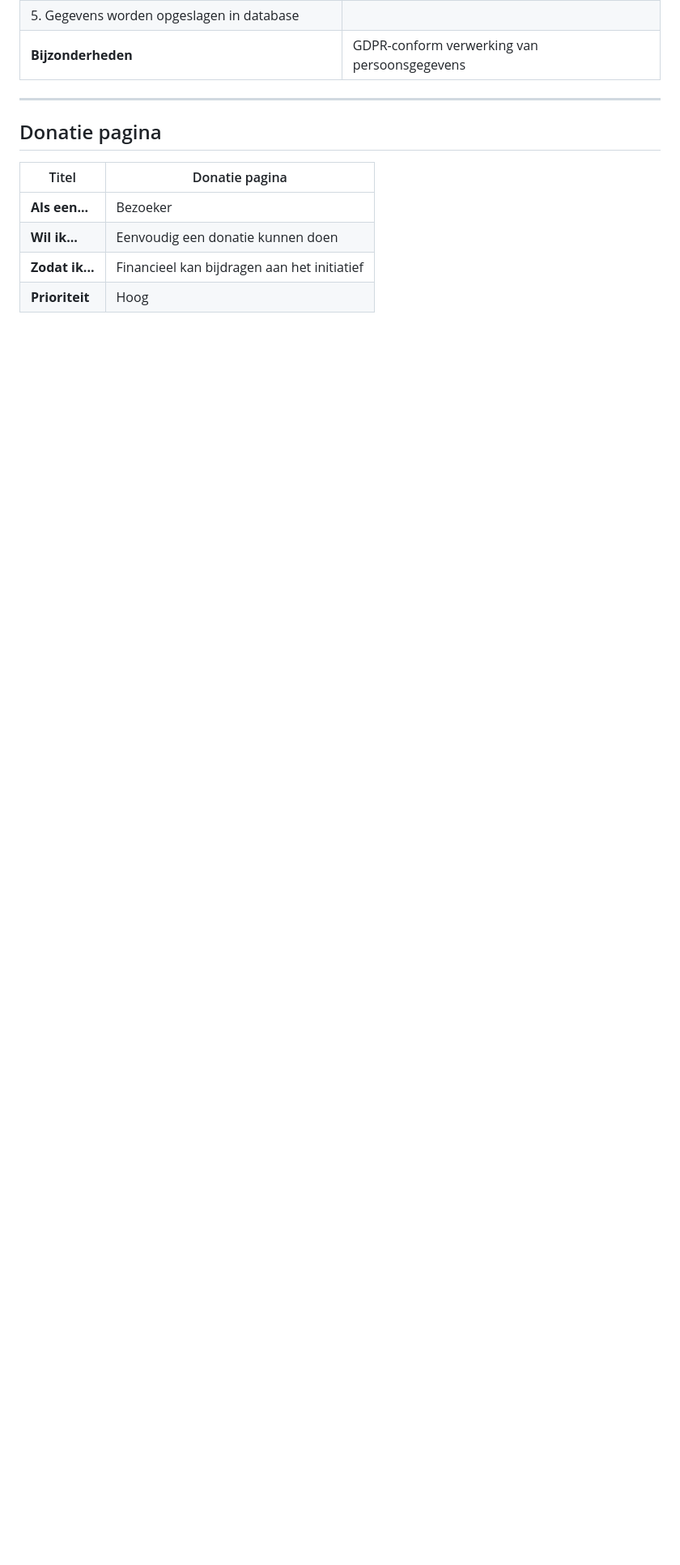
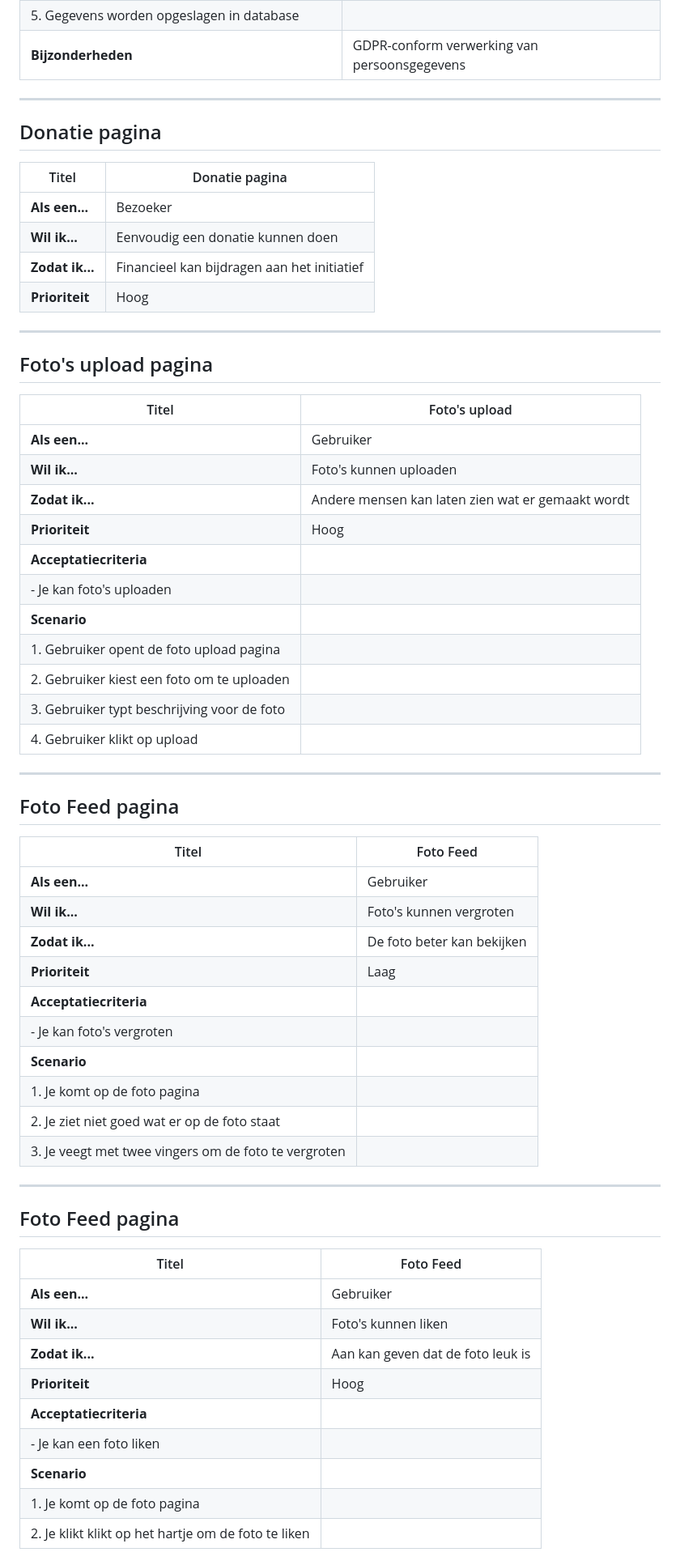
Before and after one commit to DutchCheff/Sunnemeerten, a Markdown page: user-stories.md, the part around the change printed below. Shown: that part at 81% size. Rendered like a GitHub page; blank space fills up the shorter version.

Commit message:
fotos upload en foto pagina user stories toegevoegd

```diff
--- a/user-stories.md
+++ b/user-stories.md
@@ -153,3 +153,55 @@ In dit document worden de verschillende actoren, de user stories en de definitio
 | **Wil ik...**   | Eenvoudig een donatie kunnen doen           |
 | **Zodat ik...** | Financieel kan bijdragen aan het initiatief |
 | **Prioriteit**  | Hoog                                        |
+
+---
+
+## Foto's upload pagina
+
+| Titel                                       | Foto's upload                                     |
+| ------------------------------------------- | ------------------------------------------------- |
+| **Als een...**                              | Gebruiker                                         |
+| **Wil ik...**                               | Foto's kunnen uploaden                            |
+| **Zodat ik...**                             | Andere mensen kan laten zien wat er gemaakt wordt |
+| **Prioriteit**                              | Hoog                                              |
+| **Acceptatiecriteria**                      |
+| - Je kan foto's uploaden                    |
+| **Scenario**                                |
+| 1. Gebruiker opent de foto upload pagina    |
+| 2. Gebruiker kiest een foto om te uploaden  |
+| 3. Gebruiker typt beschrijving voor de foto |
+| 4. Gebruiker klikt op upload                |
+
+---
+
+## Foto Feed pagina
+
+| Titel                                                | Foto Feed                  |
+| ---------------------------------------------------- | -------------------------- |
+| **Als een...**                                       | Gebruiker                  |
+| **Wil ik...**                                        | Foto's kunnen vergroten    |
+| **Zodat ik...**                                      | De foto beter kan bekijken |
+| **Prioriteit**                                       | Laag                       |
+| **Acceptatiecriteria**                               |
+| - Je kan foto's vergroten                            |
+| **Scenario**                                         |
+| 1. Je komt op de foto pagina                         |
+| 2. Je ziet niet goed wat er op de foto staat         |
+| 3. Je veegt met twee vingers om de foto te vergroten |
+
+---
+
+## Foto Feed pagina
+
+| Titel                                               | Foto Feed                         |
+| --------------------------------------------------- | --------------------------------- |
+| **Als een...**                                      | Gebruiker                         |
+| **Wil ik...**                                       | Foto's kunnen liken               |
+| **Zodat ik...**                                     | Aan kan geven dat de foto leuk is |
+| **Prioriteit**                                      | Hoog                              |
+| **Acceptatiecriteria**                              |
+| - Je kan een foto liken                             |
+| **Scenario**                                        |
+| 1. Je komt op de foto pagina                        |
+| 2. Je klikt klikt op het hartje om de foto te liken |
+
```
Also changed, not shown: other parts of user-stories.md (+18 -0 lines).
